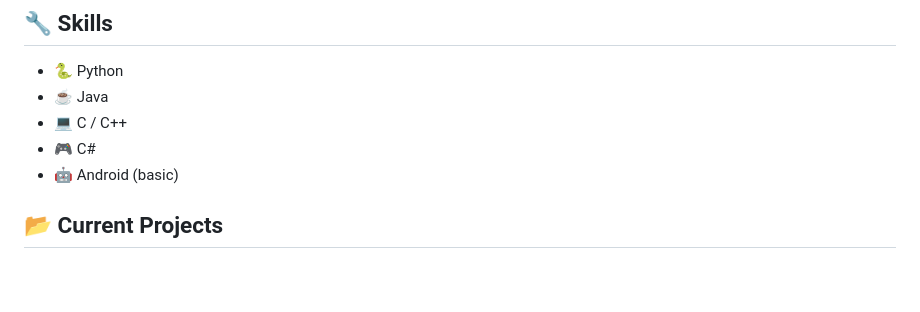
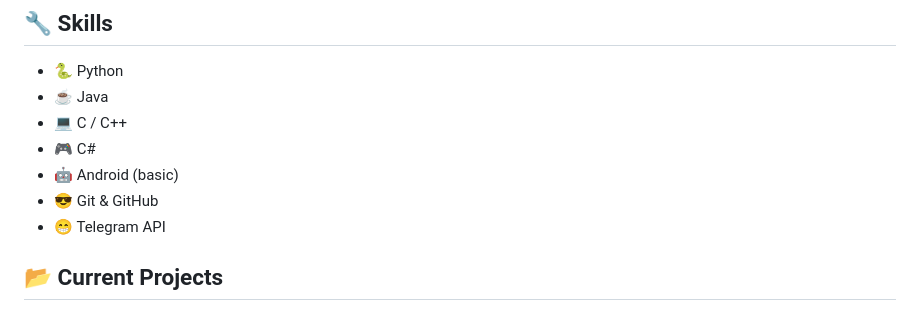
Before and after one commit to ishantia/ishantia, a Markdown page: README.md, the part around the change. Rendered like a GitHub page; blank space fills up the shorter version.

```diff
--- a/README.md
+++ b/README.md
@@ -16,6 +16,8 @@
 - 💻 C / C++
 - 🎮 C#
 - 🤖 Android (basic)
+- 😎 Git & GitHub
+- 😁 Telegram API
 
 ## 📂 Current Projects
 
```
